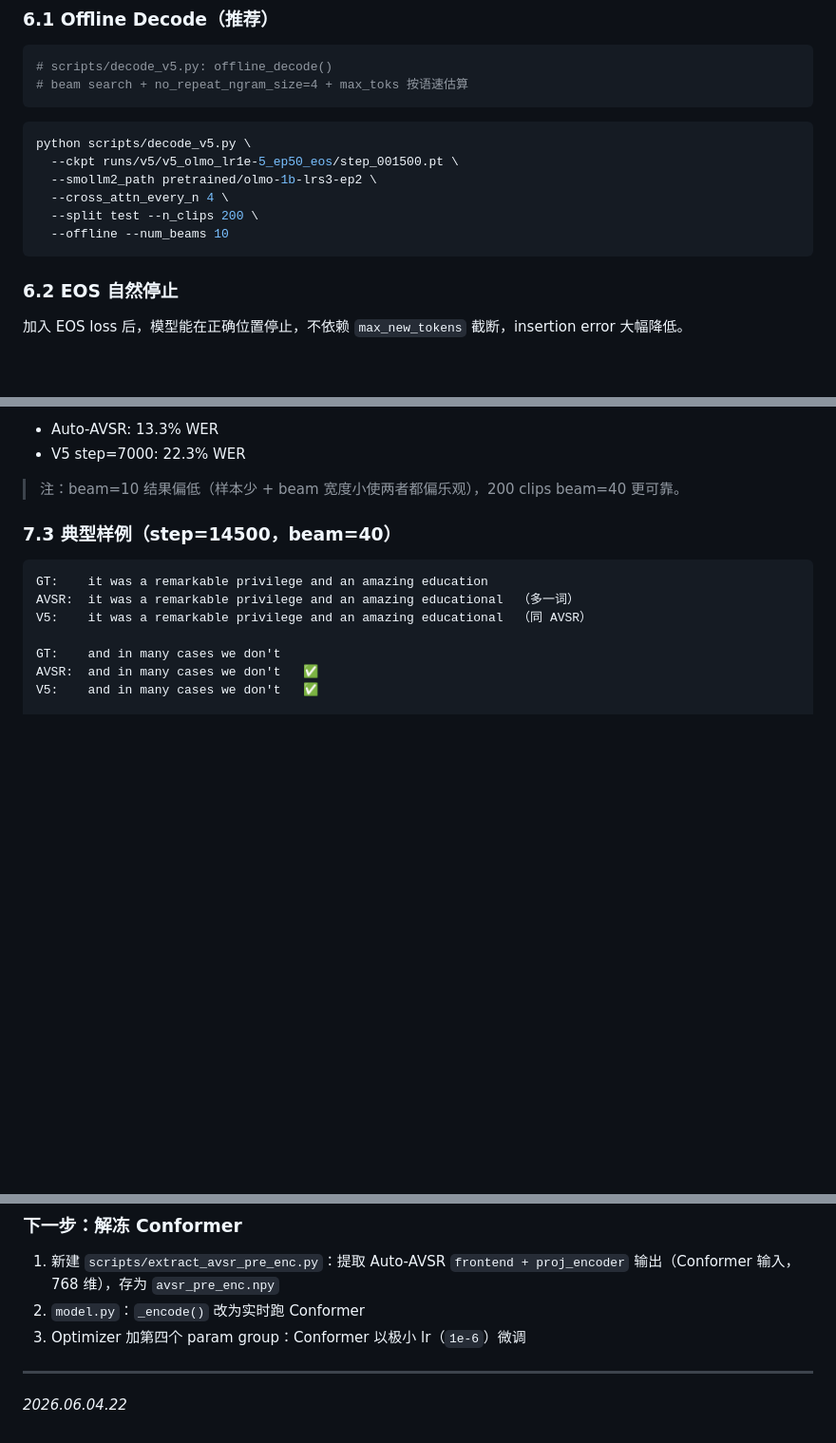
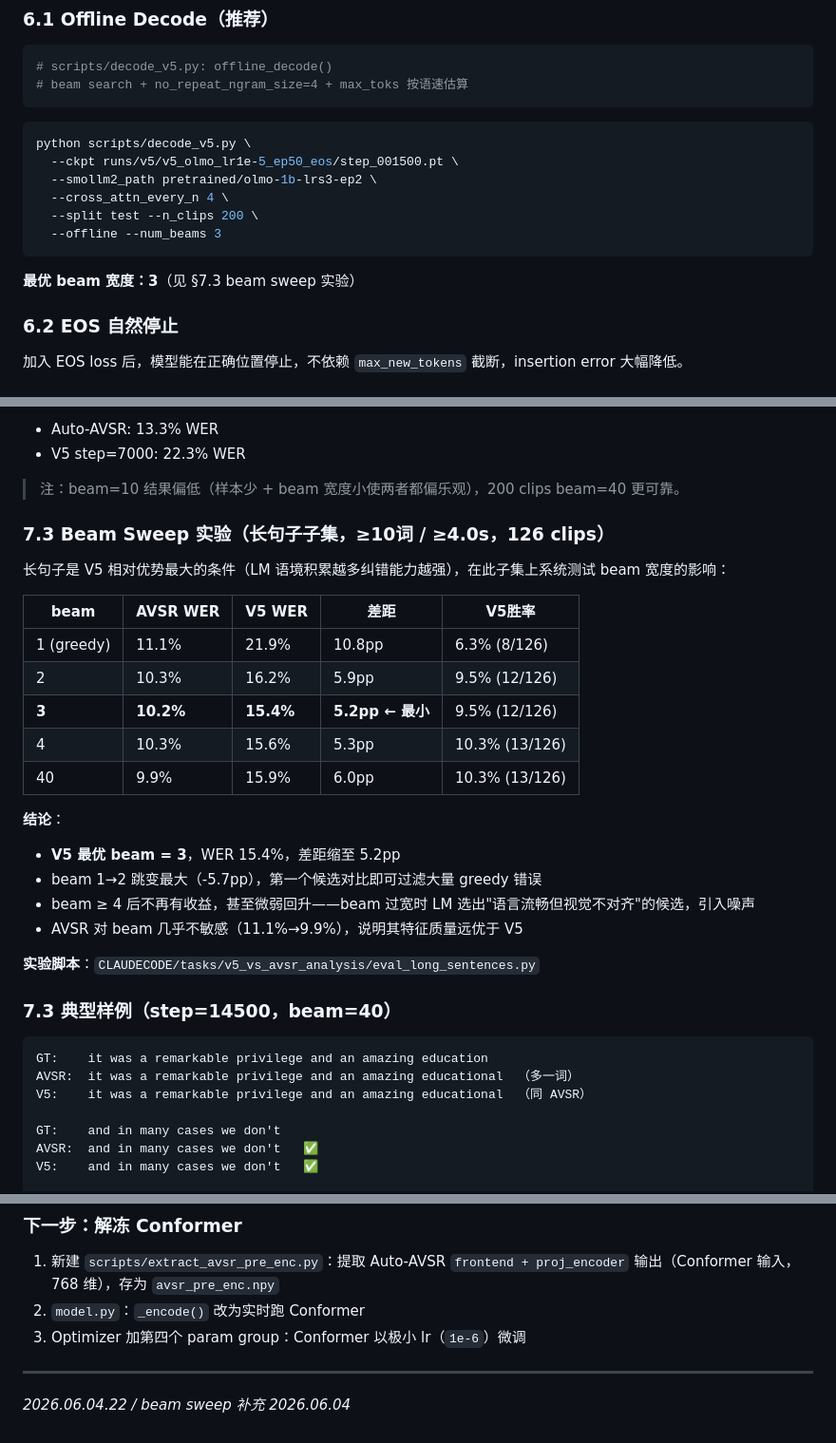
Before and after one commit to 2omegaXv/StreamLip, a Markdown page: v5_system.md, 3 parts joined by grey strips. Shown at 95% size. Rendered like a GitHub page; blank space fills up the shorter version.

Commit message:
update v5 desription

````diff
--- a/v5_system.md
+++ b/v5_system.md
@@ -197,8 +197,10 @@ python scripts/decode_v5.py \
   --smollm2_path pretrained/olmo-1b-lrs3-ep2 \
   --cross_attn_every_n 4 \
   --split test --n_clips 200 \
-  --offline --num_beams 10
+  --offline --num_beams 3
 ```
+
+**最优 beam 宽度：3**（见 §7.3 beam sweep 实验）
 
 ### 6.2 EOS 自然停止
 
@@ -232,6 +234,26 @@ python scripts/eval_compare.py \
 - V5 step=7000: 22.3% WER
 
 > 注：beam=10 结果偏低（样本少 + beam 宽度小使两者都偏乐观），200 clips beam=40 更可靠。
+
+### 7.3 Beam Sweep 实验（长句子子集，≥10词 / ≥4.0s，126 clips）
+
+长句子是 V5 相对优势最大的条件（LM 语境积累越多纠错能力越强），在此子集上系统测试 beam 宽度的影响：
+
+| beam | AVSR WER | V5 WER | 差距 | V5胜率 |
+|------|----------|--------|------|--------|
+| 1 (greedy) | 11.1% | 21.9% | 10.8pp | 6.3% (8/126) |
+| 2 | 10.3% | 16.2% | 5.9pp | 9.5% (12/126) |
+| **3** | **10.2%** | **15.4%** | **5.2pp ← 最小** | 9.5% (12/126) |
+| 4 | 10.3% | 15.6% | 5.3pp | 10.3% (13/126) |
+| 40 | 9.9% | 15.9% | 6.0pp | 10.3% (13/126) |
+
+**结论**：
+- **V5 最优 beam = 3**，WER 15.4%，差距缩至 5.2pp
+- beam 1→2 跳变最大（-5.7pp），第一个候选对比即可过滤大量 greedy 错误
+- beam ≥ 4 后不再有收益，甚至微弱回升——beam 过宽时 LM 选出"语言流畅但视觉不对齐"的候选，引入噪声
+- AVSR 对 beam 几乎不敏感（11.1%→9.9%），说明其特征质量远优于 V5
+
+**实验脚本**：`CLAUDECODE/tasks/v5_vs_avsr_analysis/eval_long_sentences.py`
 
 ### 7.3 典型样例（step=14500，beam=40）
 
@@ -302,4 +324,4 @@ Auto-AVSR 是成熟的 VSR 系统（WER ~13%），但架构有固有局限：
 
 ---
 
-*2026.06.04.22*
+*2026.06.04.22 / beam sweep 补充 2026.06.04*
````
